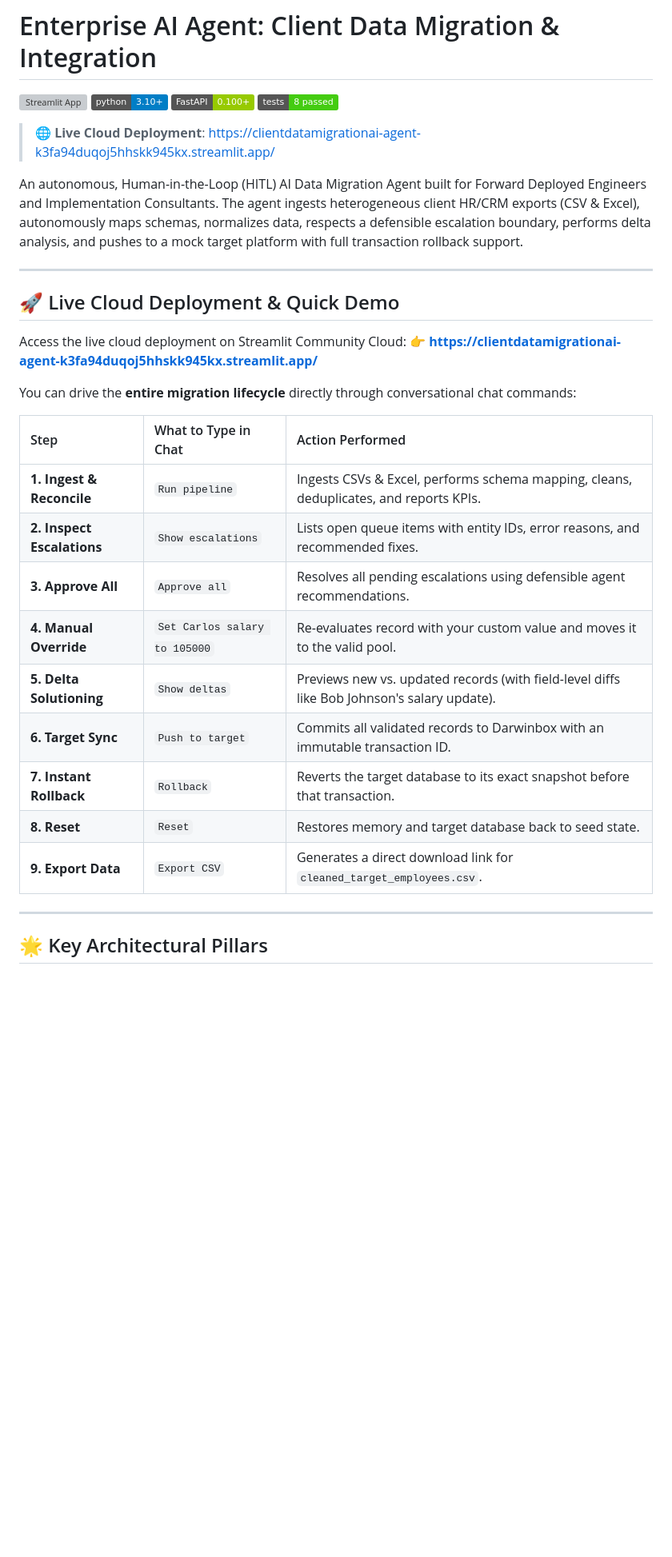
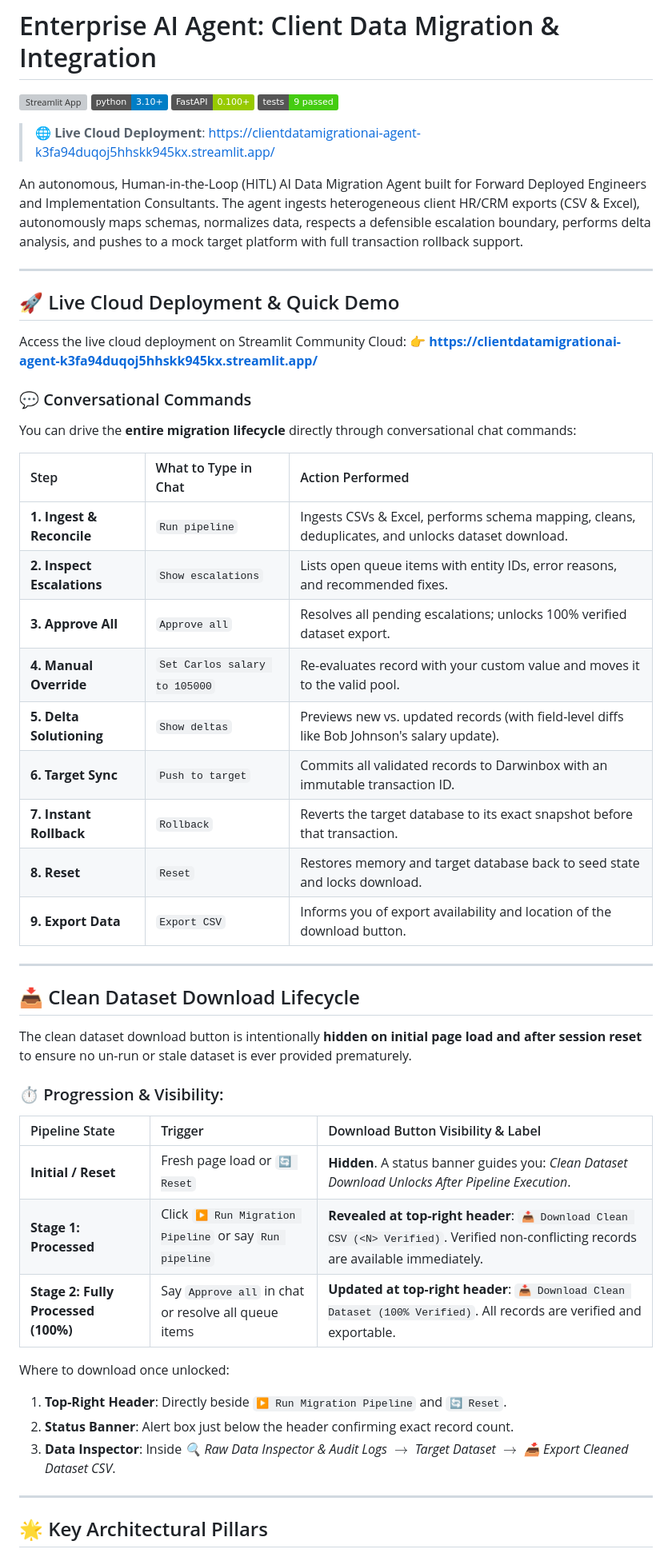
Before and after one commit to Juggernaut576/Client_data_migration_AI-Agent, a Markdown page: README.md, the part around one of its changes. Shown at 80% size. GitHub-like rendering; badges without logos; blank space fills up the shorter version; grey boxes are pictures that could not be loaded.

Commit message:
docs: add detailed clean dataset download lifecycle and instructions to README

```diff
--- a/README.md
+++ b/README.md
@@ -3,7 +3,7 @@
 [![Streamlit App](https://static.streamlit.io/badges/streamlit_badge_black_white.svg)](https://clientdatamigrationai-agent-k3fa94duqoj5hhskk945kx.streamlit.app/)
 [![Python 3.10+](https://img.shields.io/badge/python-3.10+-blue.svg)](https://www.python.org/)
 [![FastAPI](https://img.shields.io/badge/FastAPI-0.100+-green.svg)](https://fastapi.tiangolo.com/)
-[![Tests](https://img.shields.io/badge/tests-8%20passed-brightgreen.svg)]()
+[![Tests](https://img.shields.io/badge/tests-9%20passed-brightgreen.svg)]()
 
 > 🌐 **Live Cloud Deployment**: [https://clientdatamigrationai-agent-k3fa94duqoj5hhskk945kx.streamlit.app/](https://clientdatamigrationai-agent-k3fa94duqoj5hhskk945kx.streamlit.app/)
 
@@ -16,19 +16,40 @@ An autonomous, Human-in-the-Loop (HITL) AI Data Migration Agent built for Forwar
 Access the live cloud deployment on Streamlit Community Cloud:
 👉 **[https://clientdatamigrationai-agent-k3fa94duqoj5hhskk945kx.streamlit.app/](https://clientdatamigrationai-agent-k3fa94duqoj5hhskk945kx.streamlit.app/)**
 
+### 💬 Conversational Commands
+
 You can drive the **entire migration lifecycle** directly through conversational chat commands:
 
 | Step | What to Type in Chat | Action Performed |
 | :--- | :--- | :--- |
-| **1. Ingest & Reconcile** | `Run pipeline` | Ingests CSVs & Excel, performs schema mapping, cleans, deduplicates, and reports KPIs. |
+| **1. Ingest & Reconcile** | `Run pipeline` | Ingests CSVs & Excel, performs schema mapping, cleans, deduplicates, and unlocks dataset download. |
 | **2. Inspect Escalations** | `Show escalations` | Lists open queue items with entity IDs, error reasons, and recommended fixes. |
-| **3. Approve All** | `Approve all` | Resolves all pending escalations using defensible agent recommendations. |
+| **3. Approve All** | `Approve all` | Resolves all pending escalations; unlocks 100% verified dataset export. |
 | **4. Manual Override** | `Set Carlos salary to 105000` | Re-evaluates record with your custom value and moves it to the valid pool. |
 | **5. Delta Solutioning** | `Show deltas` | Previews new vs. updated records (with field-level diffs like Bob Johnson's salary update). |
 | **6. Target Sync** | `Push to target` | Commits all validated records to Darwinbox with an immutable transaction ID. |
 | **7. Instant Rollback** | `Rollback` | Reverts the target database to its exact snapshot before that transaction. |
-| **8. Reset** | `Reset` | Restores memory and target database back to seed state. |
-| **9. Export Data** | `Export CSV` | Generates a direct download link for `cleaned_target_employees.csv`. |
+| **8. Reset** | `Reset` | Restores memory and target database back to seed state and locks download. |
+| **9. Export Data** | `Export CSV` | Informs you of export availability and location of the download button. |
+
+---
+
+## 📥 Clean Dataset Download Lifecycle
+
+The clean dataset download button is intentionally **hidden on initial page load and after session reset** to ensure no un-run or stale dataset is ever provided prematurely.
+
+### ⏱️ Progression & Visibility:
+
+| Pipeline State | Trigger | Download Button Visibility & Label |
+| :--- | :--- | :--- |
+| **Initial / Reset** | Fresh page load or `🔄 Reset` | **Hidden**. A status banner guides you: *Clean Dataset Download Unlocks After Pipeline Execution*. |
+| **Stage 1: Processed** | Click `▶ Run Migration Pipeline` or say `Run pipeline` | **Revealed at top-right header**: `📥 Download Clean CSV (<N> Verified)`. Verified non-conflicting records are available immediately. |
+| **Stage 2: Fully Processed (100%)** | Say `Approve all` in chat or resolve all queue items | **Updated at top-right header**: `📥 Download Clean Dataset (100% Verified)`. All records are verified and exportable. |
+
+Where to download once unlocked:
+1. **Top-Right Header**: Directly beside `▶ Run Migration Pipeline` and `🔄 Reset`.
+2. **Status Banner**: Alert box just below the header confirming exact record count.
+3. **Data Inspector**: Inside *🔍 Raw Data Inspector & Audit Logs* $\rightarrow$ *Target Dataset* $\rightarrow$ *📥 Export Cleaned Dataset CSV*.
 
 ---
 
```
Also changed, not shown: other parts of README.md (+2 -2 lines).
